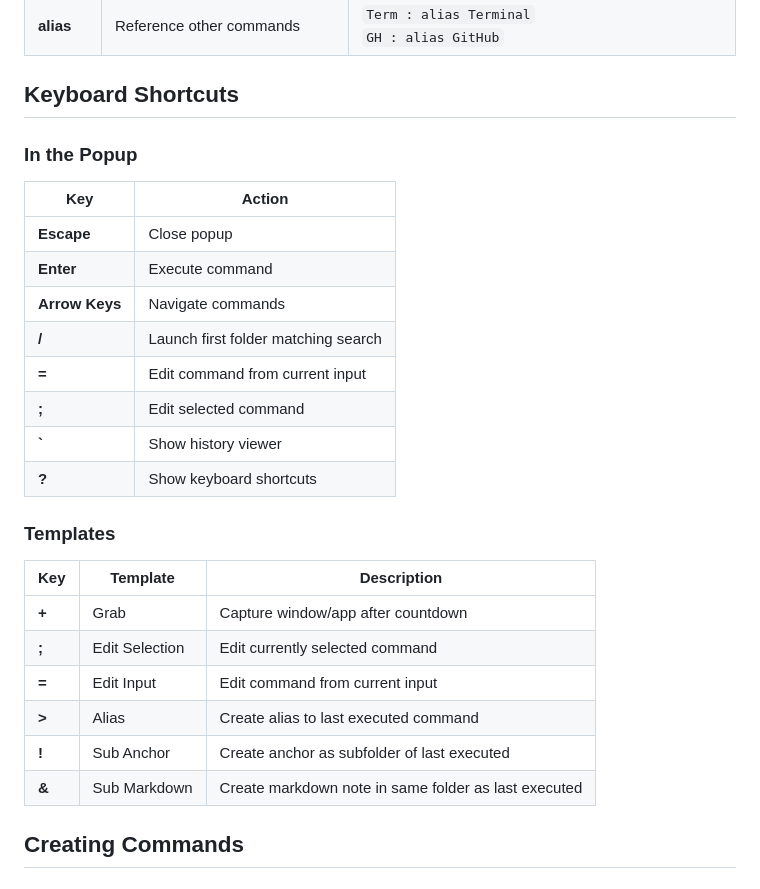
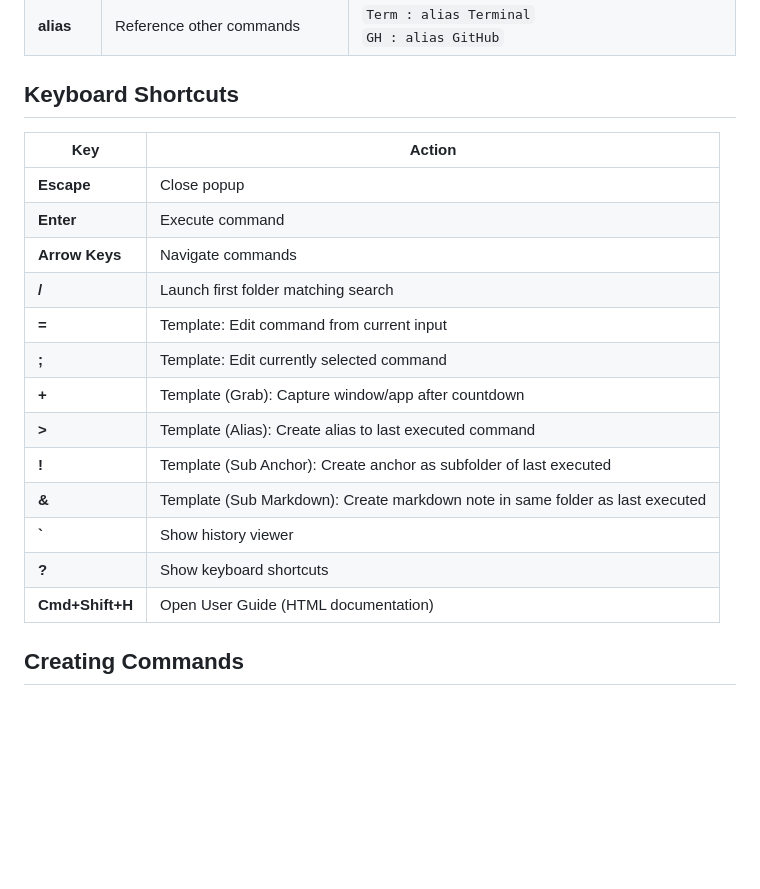
Before and after one commit to oblinger/HookAnchor, a Markdown page: docs/USER_GUIDE.md, the part around the change. Drawn GitHub-style; blank space fills up the shorter version.

Commit message:
Consolidate keyboard shortcuts into single two-column table

```diff
--- a/docs/USER_GUIDE.md
+++ b/docs/USER_GUIDE.md
@@ -209,29 +209,21 @@ Capture context from any application:
 
 ## Keyboard Shortcuts
 
-### In the Popup
-
 | Key | Action |
 |-----|--------|
 | **Escape** | Close popup |
 | **Enter** | Execute command |
 | **Arrow Keys** | Navigate commands |
 | **/** | Launch first folder matching search |
-| **=** | Edit command from current input |
-| **;** | Edit selected command |
+| **=** | Template: Edit command from current input |
+| **;** | Template: Edit currently selected command |
+| **+** | Template (Grab): Capture window/app after countdown |
+| **>** | Template (Alias): Create alias to last executed command |
+| **!** | Template (Sub Anchor): Create anchor as subfolder of last executed |
+| **&** | Template (Sub Markdown): Create markdown note in same folder as last executed |
 | **`** | Show history viewer |
 | **?** | Show keyboard shortcuts |
-
-### Templates
-
-| Key | Template | Description |
-|-----|----------|-------------|
-| **+** | Grab | Capture window/app after countdown |
-| **;** | Edit Selection | Edit currently selected command |
-| **=** | Edit Input | Edit command from current input |
-| **>** | Alias | Create alias to last executed command |
-| **!** | Sub Anchor | Create anchor as subfolder of last executed |
-| **&** | Sub Markdown | Create markdown note in same folder as last executed |
+| **Cmd+Shift+H** | Open User Guide (HTML documentation) |
 
 ## Creating Commands
 
```
